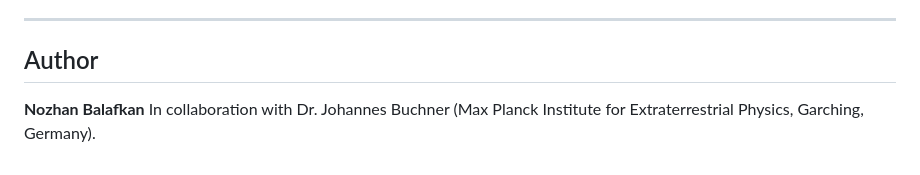
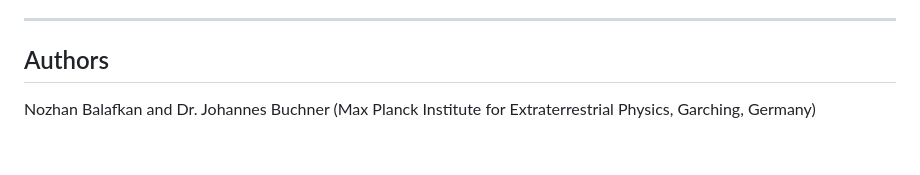
Before and after one commit to nozhanb/agn-state-space, a Markdown page: README.md, the part around the change. GitHub-like rendering.

Commit message:
Fix author section: list as co-authors, remove bold formatting
Co-Authored-By: Claude Sonnet 4.6 <noreply@anthropic.com>

```diff
--- a/README.md
+++ b/README.md
@@ -190,8 +190,7 @@ The two pre-processed files that are tracked:
 
 ---
 
-## Author
+## Authors
 
-**Nozhan Balafkan**
-In collaboration with Dr. Johannes Buchner (Max Planck Institute for
-Extraterrestrial Physics, Garching, Germany).
+Nozhan Balafkan and Dr. Johannes Buchner (Max Planck Institute for
+Extraterrestrial Physics, Garching, Germany)
```
